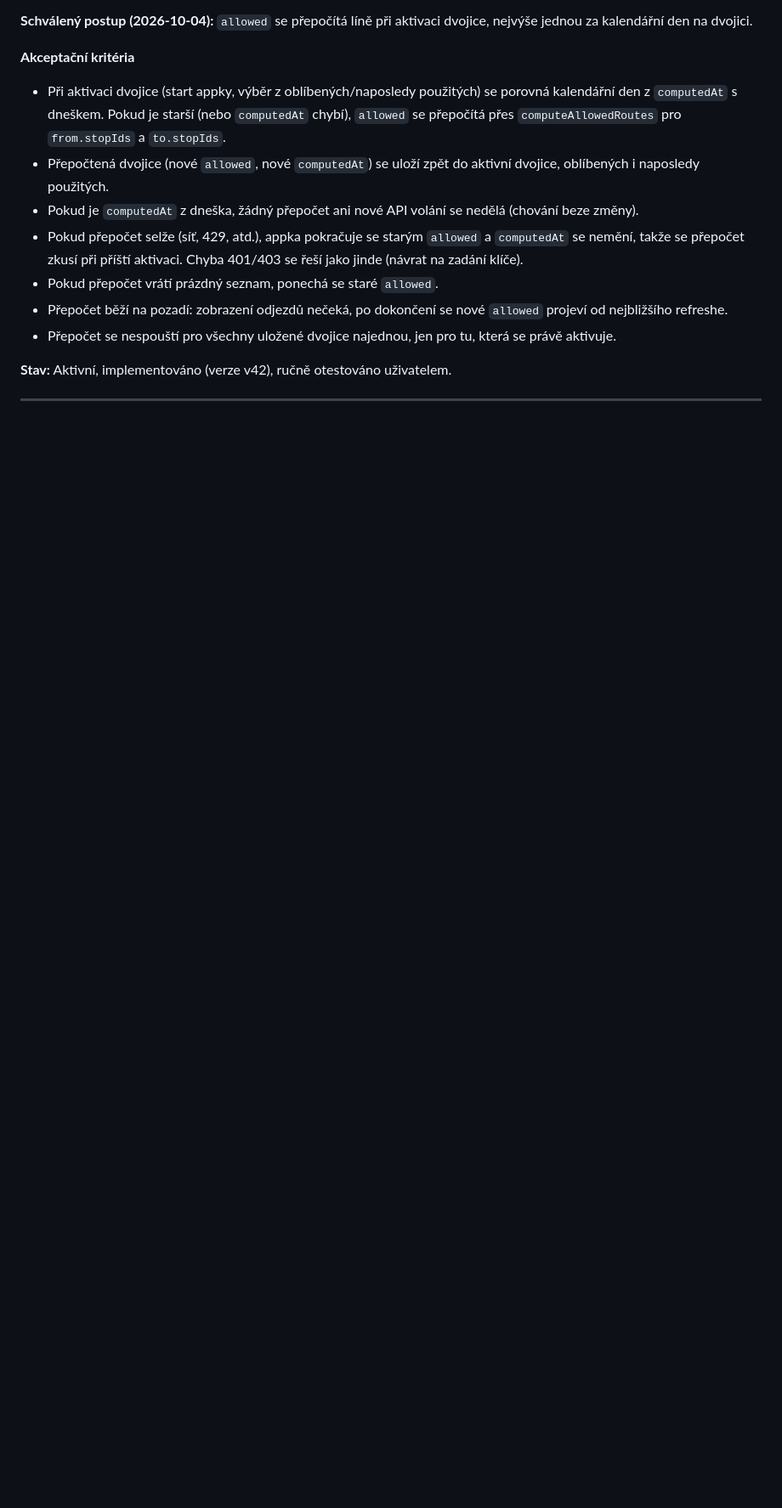
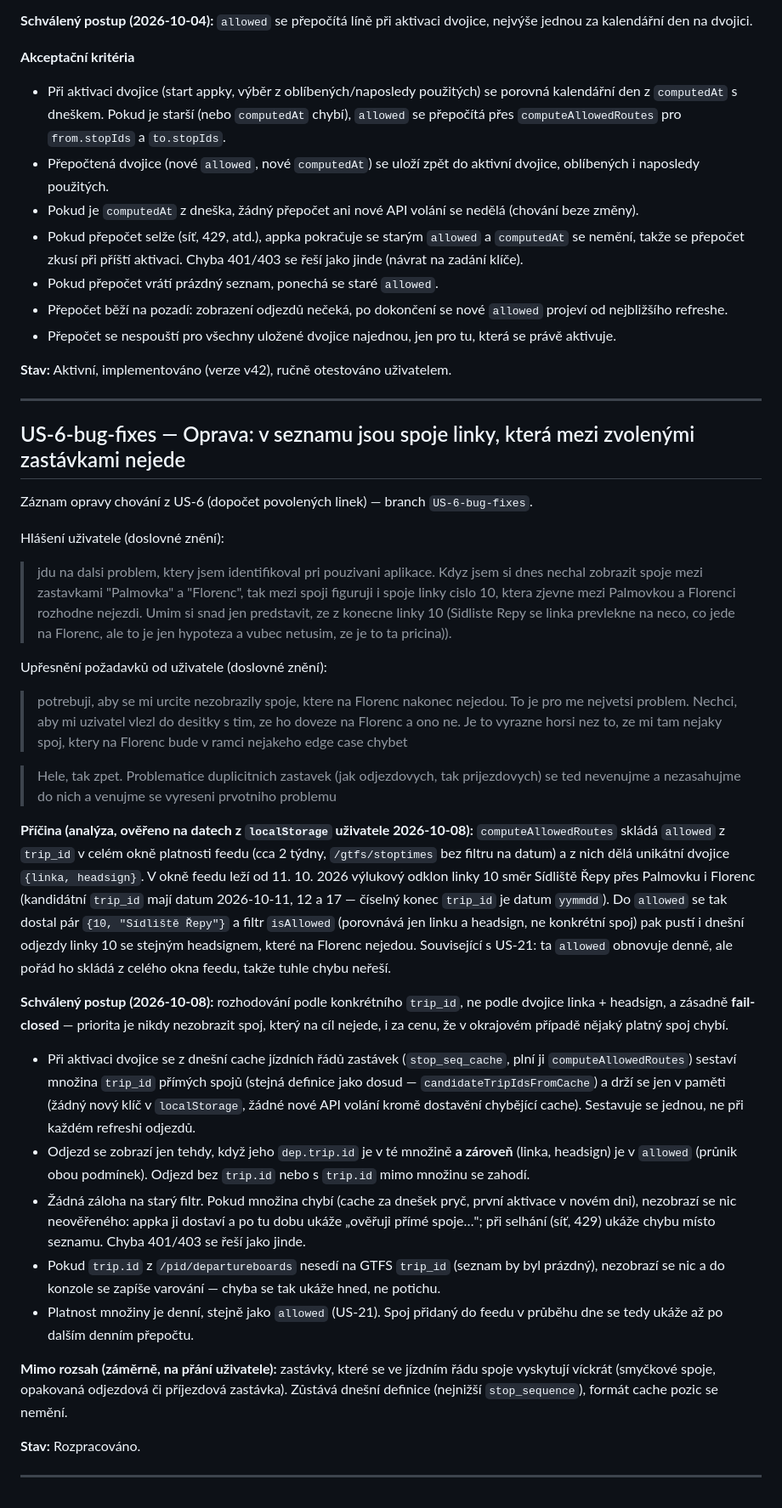
Before and after one commit to mpavlik26/pid, a Markdown page: user-stories.md, the part around the change. Shown at 85% size. GitHub-like rendering; blank space fills up the shorter version.

Commit message:
US-6-bug-fixes-story-defined: spoje linky, ktera mezi zastavkami nejede (vylukovy odklon v okne feedu)
Co-Authored-By: Claude Sonnet 5.5 <noreply@anthropic.com>

```diff
--- a/user-stories.md
+++ b/user-stories.md
@@ -1230,6 +1230,77 @@ dvojice, nejvýše jednou za kalendářní den na dvojici.
 
 ---
 
+## US-6-bug-fixes — Oprava: v seznamu jsou spoje linky, která mezi zvolenými zastávkami nejede
+
+Záznam opravy chování z US-6 (dopočet povolených linek) — branch
+`US-6-bug-fixes`.
+
+Hlášení uživatele (doslovné znění):
+
+> jdu na dalsi problem, ktery jsem identifikoval pri pouzivani aplikace. Kdyz
+> jsem si dnes nechal zobrazit spoje mezi zastavkami "Palmovka" a "Florenc",
+> tak mezi spoji figuruji i spoje linky cislo 10, ktera zjevne mezi
+> Palmovkou a Florenci rozhodne nejezdi. Umim si snad jen predstavit, ze z
+> konecne linky 10 (Sidliste Repy se linka prevlekne na neco, co jede na
+> Florenc, ale to je jen hypoteza a vubec netusim, ze je to ta pricina)).
+
+Upřesnění požadavků od uživatele (doslovné znění):
+
+> potrebuji, aby se mi urcite nezobrazily spoje, ktere na Florenc nakonec
+> nejedou. To je pro me nejvetsi problem. Nechci, aby mi uzivatel vlezl do
+> desitky s tim, ze ho doveze na Florenc a ono ne. Je to vyrazne horsi nez to,
+> ze mi tam nejaky spoj, ktery na Florenc bude v ramci nejakeho edge case
+> chybet
+
+> Hele, tak zpet. Problematice duplicitnich zastavek (jak odjezdovych, tak
+> prijezdovych) se ted nevenujme a nezasahujme do nich a venujme se vyreseni
+> prvotniho problemu
+
+**Příčina (analýza, ověřeno na datech z `localStorage` uživatele 2026-10-08):**
+`computeAllowedRoutes` skládá `allowed` z `trip_id` v celém okně platnosti
+feedu (cca 2 týdny, `/gtfs/stoptimes` bez filtru na datum) a z nich dělá
+unikátní dvojice `{linka, headsign}`. V okně feedu leží od 11. 10. 2026
+výlukový odklon linky 10 směr Sídliště Řepy přes Palmovku i Florenc
+(kandidátní `trip_id` mají datum 2026-10-11, 12 a 17 — číselný konec
+`trip_id` je datum `yymmdd`). Do `allowed` se tak dostal pár
+`{10, "Sídliště Řepy"}` a filtr `isAllowed` (porovnává jen linku a headsign,
+ne konkrétní spoj) pak pustí i dnešní odjezdy linky 10 se stejným headsignem,
+které na Florenc nejedou. Související s US-21: ta `allowed` obnovuje denně,
+ale pořád ho skládá z celého okna feedu, takže tuhle chybu neřeší.
+
+**Schválený postup (2026-10-08):** rozhodování podle konkrétního `trip_id`,
+ne podle dvojice linka + headsign, a zásadně **fail-closed** — priorita je
+nikdy nezobrazit spoj, který na cíl nejede, i za cenu, že v okrajovém případě
+nějaký platný spoj chybí.
+
+- Při aktivaci dvojice se z dnešní cache jízdních řádů zastávek
+  (`stop_seq_cache`, plní ji `computeAllowedRoutes`) sestaví množina
+  `trip_id` přímých spojů (stejná definice jako dosud — `candidateTripIdsFromCache`)
+  a drží se jen v paměti (žádný nový klíč v `localStorage`, žádné nové API
+  volání kromě dostavění chybějící cache). Sestavuje se jednou, ne při každém
+  refreshi odjezdů.
+- Odjezd se zobrazí jen tehdy, když jeho `dep.trip.id` je v té množině
+  **a zároveň** (linka, headsign) je v `allowed` (průnik obou podmínek).
+  Odjezd bez `trip.id` nebo s `trip.id` mimo množinu se zahodí.
+- Žádná záloha na starý filtr. Pokud množina chybí (cache za dnešek pryč,
+  první aktivace v novém dni), nezobrazí se nic neověřeného: appka ji
+  dostaví a po tu dobu ukáže „ověřuji přímé spoje…"; při selhání (síť, 429)
+  ukáže chybu místo seznamu. Chyba 401/403 se řeší jako jinde.
+- Pokud `trip.id` z `/pid/departureboards` nesedí na GTFS `trip_id` (seznam
+  by byl prázdný), nezobrazí se nic a do konzole se zapíše varování —
+  chyba se tak ukáže hned, ne potichu.
+- Platnost množiny je denní, stejně jako `allowed` (US-21). Spoj přidaný do
+  feedu v průběhu dne se tedy ukáže až po dalším denním přepočtu.
+
+**Mimo rozsah (záměrně, na přání uživatele):** zastávky, které se ve
+jízdním řádu spoje vyskytují víckrát (smyčkové spoje, opakovaná odjezdová či
+příjezdová zastávka). Zůstává dnešní definice (nejnižší `stop_sequence`),
+formát cache pozic se nemění.
+
+**Stav:** Rozpracováno.
+
+---
+
 <!--
 Šablona pro novou story — zkopíruj a vyplň:
 
```
